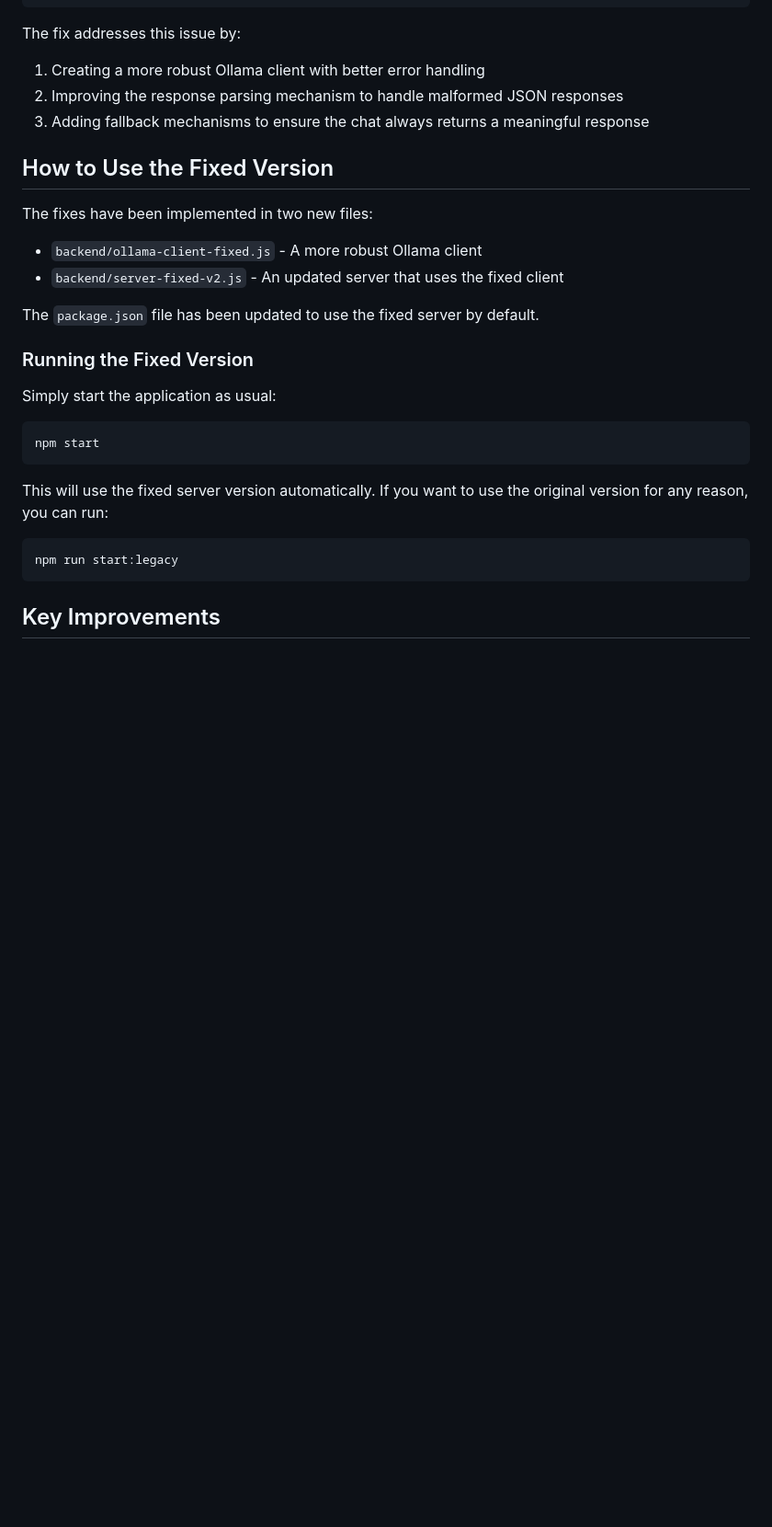
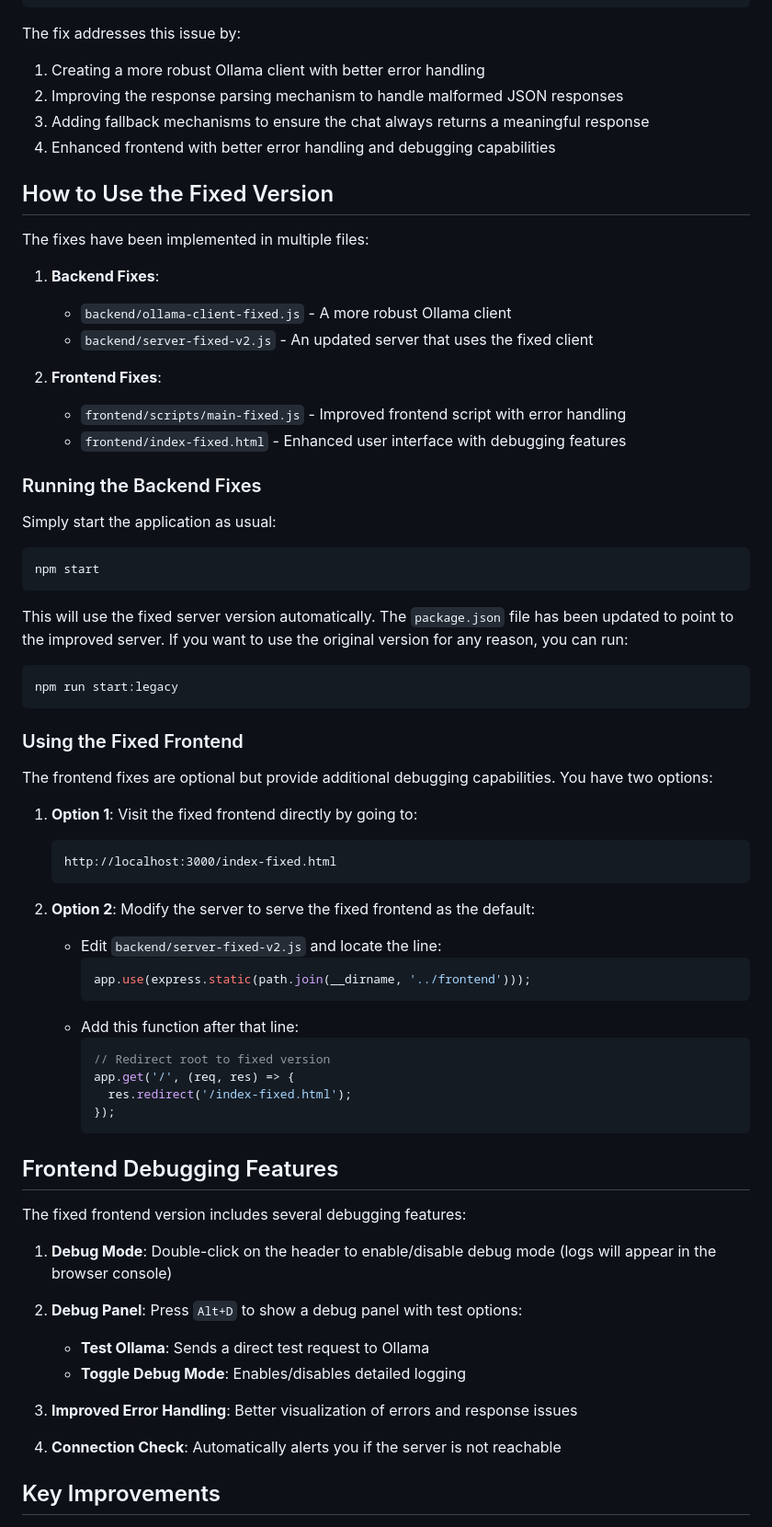
Before and after one commit to thenzler/local-chat-app-sqlite, a Markdown page: FIXED.md, the part around one of its changes. Shown at 92% size. Rendered like a GitHub page; blank space fills up the shorter version.

````diff
--- a/FIXED.md
+++ b/FIXED.md
@@ -15,17 +15,21 @@ The fix addresses this issue by:
 1. Creating a more robust Ollama client with better error handling
 2. Improving the response parsing mechanism to handle malformed JSON responses
 3. Adding fallback mechanisms to ensure the chat always returns a meaningful response
+4. Enhanced frontend with better error handling and debugging capabilities
 
 ## How to Use the Fixed Version
 
-The fixes have been implemented in two new files:
+The fixes have been implemented in multiple files:
 
-- `backend/ollama-client-fixed.js` - A more robust Ollama client
-- `backend/server-fixed-v2.js` - An updated server that uses the fixed client
+1. **Backend Fixes**:
+   - `backend/ollama-client-fixed.js` - A more robust Ollama client
+   - `backend/server-fixed-v2.js` - An updated server that uses the fixed client
 
-The `package.json` file has been updated to use the fixed server by default.
+2. **Frontend Fixes**:
+   - `frontend/scripts/main-fixed.js` - Improved frontend script with error handling
+   - `frontend/index-fixed.html` - Enhanced user interface with debugging features
 
-### Running the Fixed Version
+### Running the Backend Fixes
 
 Simply start the application as usual:
 
@@ -33,11 +37,47 @@ Simply start the application as usual:
 npm start
 ```
 
-This will use the fixed server version automatically. If you want to use the original version for any reason, you can run:
+This will use the fixed server version automatically. The `package.json` file has been updated to point to the improved server. If you want to use the original version for any reason, you can run:
 
 ```bash
 npm run start:legacy
 ```
+
+### Using the Fixed Frontend
+
+The frontend fixes are optional but provide additional debugging capabilities. You have two options:
+
+1. **Option 1**: Visit the fixed frontend directly by going to:
+   ```
+   http://localhost:3000/index-fixed.html
+   ```
+
+2. **Option 2**: Modify the server to serve the fixed frontend as the default:
+   - Edit `backend/server-fixed-v2.js` and locate the line:
+     ```javascript
+     app.use(express.static(path.join(__dirname, '../frontend')));
+     ```
+   - Add this function after that line:
+     ```javascript
+     // Redirect root to fixed version
+     app.get('/', (req, res) => {
+       res.redirect('/index-fixed.html');
+     });
+     ```
+
+## Frontend Debugging Features
+
+The fixed frontend version includes several debugging features:
+
+1. **Debug Mode**: Double-click on the header to enable/disable debug mode (logs will appear in the browser console)
+
+2. **Debug Panel**: Press `Alt+D` to show a debug panel with test options:
+   - **Test Ollama**: Sends a direct test request to Ollama
+   - **Toggle Debug Mode**: Enables/disables detailed logging
+
+3. **Improved Error Handling**: Better visualization of errors and response issues
+
+4. **Connection Check**: Automatically alerts you if the server is not reachable
 
 ## Key Improvements
 
````
Also changed, not shown: other parts of FIXED.md (+36 -17 lines).
